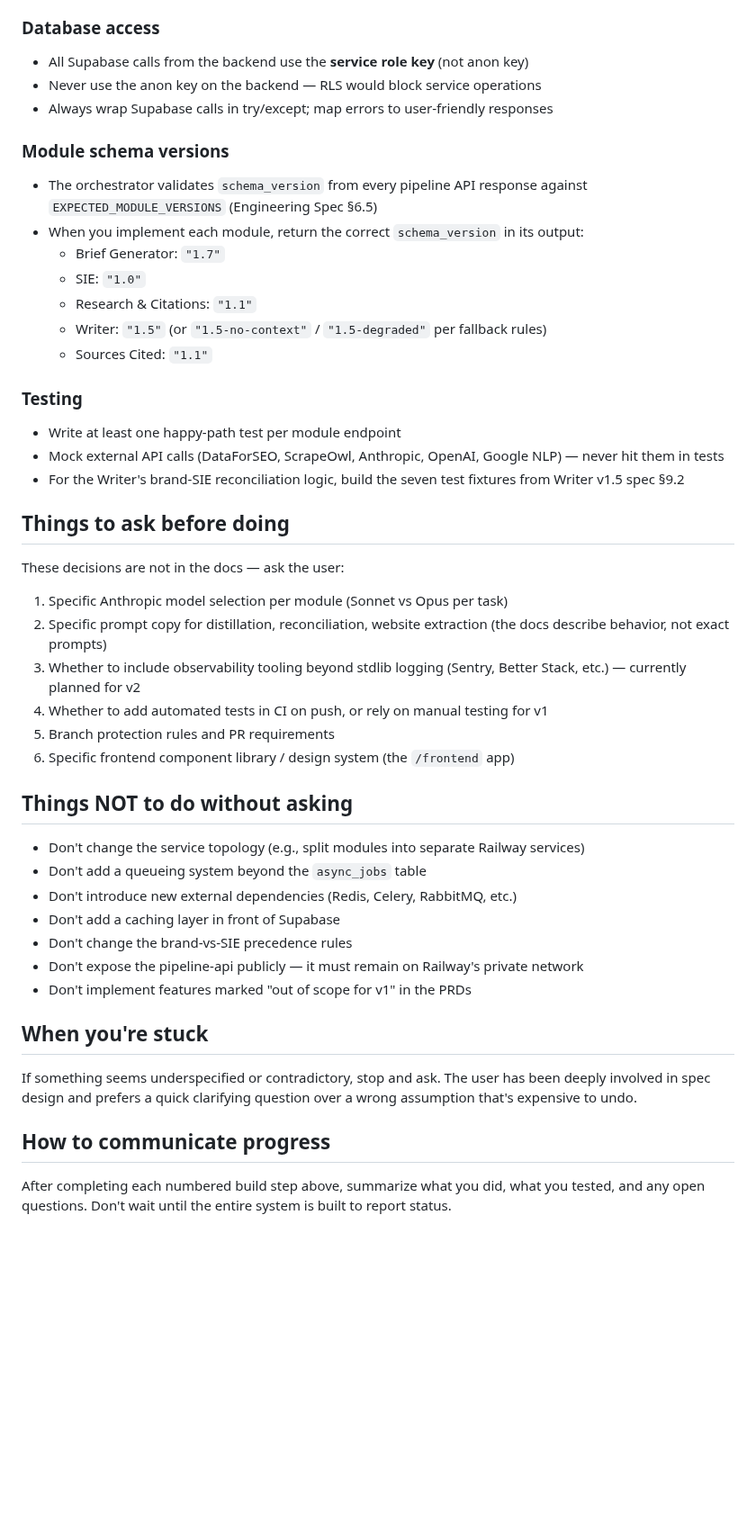
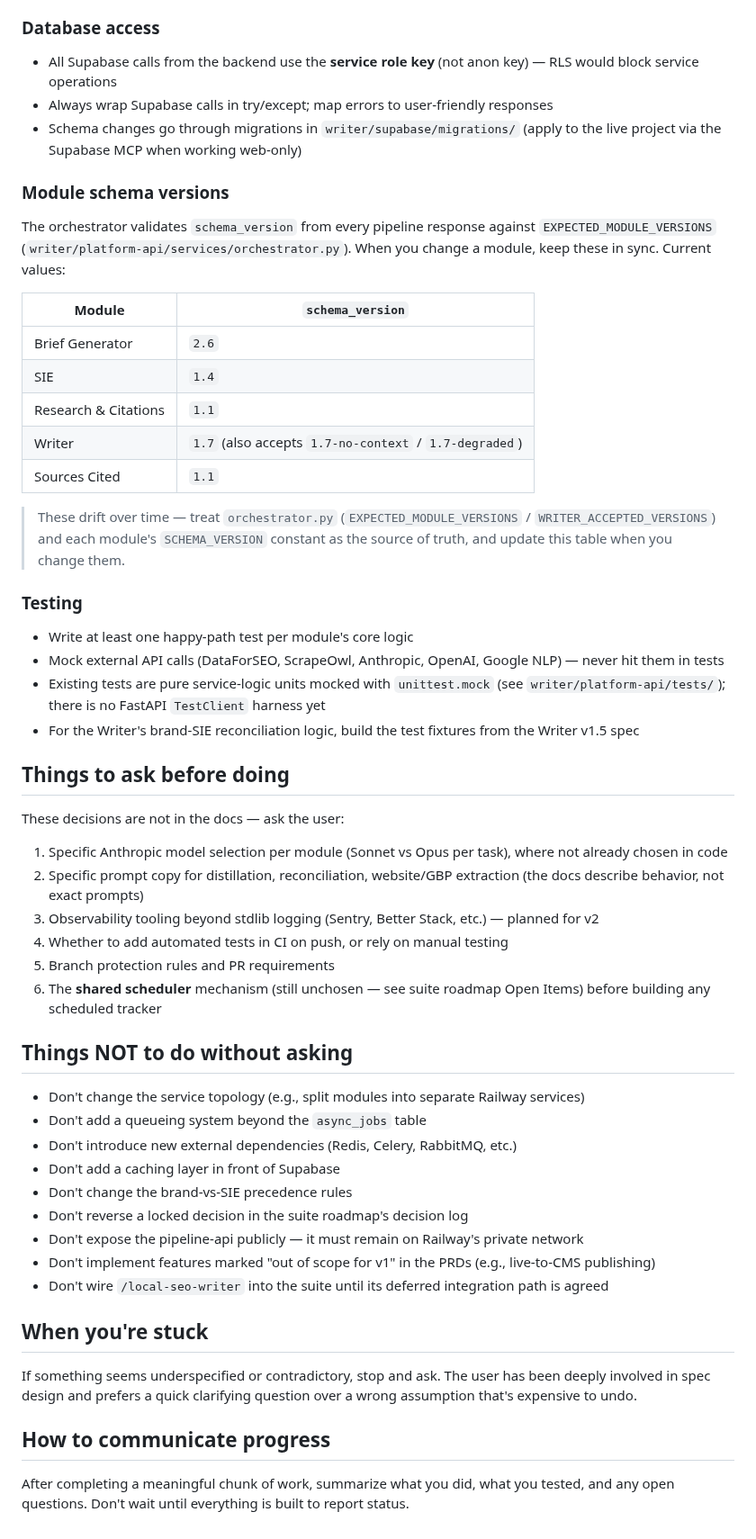
Before and after one commit to kssabraw/ar-tools, a Markdown page: CLAUDE.md, the part around one of its changes. Shown at 90% size. Rendered like a GitHub page; blank space fills up the shorter version.

```diff
--- a/CLAUDE.md
+++ b/CLAUDE.md
@@ -108,36 +130,41 @@ Mirror this structure in `pipeline-api/`.
 
 ### Database access
 
-- All Supabase calls from the backend use the **service role key** (not anon key)
-- Never use the anon key on the backend — RLS would block service operations
+- All Supabase calls from the backend use the **service role key** (not anon key) — RLS would block service operations
 - Always wrap Supabase calls in try/except; map errors to user-friendly responses
+- Schema changes go through migrations in `writer/supabase/migrations/` (apply to the live project via the Supabase MCP when working web-only)
 
 ### Module schema versions
 
-- The orchestrator validates `schema_version` from every pipeline API response against `EXPECTED_MODULE_VERSIONS` (Engineering Spec §6.5)
-- When you implement each module, return the correct `schema_version` in its output:
-  - Brief Generator: `"1.7"`
-  - SIE: `"1.0"`
-  - Research & Citations: `"1.1"`
-  - Writer: `"1.5"` (or `"1.5-no-context"` / `"1.5-degraded"` per fallback rules)
-  - Sources Cited: `"1.1"`
+The orchestrator validates `schema_version` from every pipeline response against `EXPECTED_MODULE_VERSIONS` (`writer/platform-api/services/orchestrator.py`). When you change a module, keep these in sync. Current values:
+
+| Module | `schema_version` |
+|---|---|
+| Brief Generator | `2.6` |
+| SIE | `1.4` |
+| Research & Citations | `1.1` |
+| Writer | `1.7` (also accepts `1.7-no-context` / `1.7-degraded`) |
+| Sources Cited | `1.1` |
+
+> These drift over time — treat `orchestrator.py` (`EXPECTED_MODULE_VERSIONS` / `WRITER_ACCEPTED_VERSIONS`) and each module's `SCHEMA_VERSION` constant as the source of truth, and update this table when you change them.
 
 ### Testing
 
-- Write at least one happy-path test per module endpoint
+- Write at least one happy-path test per module's core logic
 - Mock external API calls (DataForSEO, ScrapeOwl, Anthropic, OpenAI, Google NLP) — never hit them in tests
-- For the Writer's brand-SIE reconciliation logic, build the seven test fixtures from Writer v1.5 spec §9.2
+- Existing tests are pure service-logic units mocked with `unittest.mock` (see `writer/platform-api/tests/`); there is no FastAPI `TestClient` harness yet
+- For the Writer's brand-SIE reconciliation logic, build the test fixtures from the Writer v1.5 spec
 
 ## Things to ask before doing
 
 These decisions are not in the docs — ask the user:
 
-1. Specific Anthropic model selection per module (Sonnet vs Opus per task)
-2. Specific prompt copy for distillation, reconciliation, website extraction (the docs describe behavior, not exact prompts)
-3. Whether to include observability tooling beyond stdlib logging (Sentry, Better Stack, etc.) — currently planned for v2
-4. Whether to add automated tests in CI on push, or rely on manual testing for v1
+1. Specific Anthropic model selection per module (Sonnet vs Opus per task), where not already chosen in code
+2. Specific prompt copy for distillation, reconciliation, website/GBP extraction (the docs describe behavior, not exact prompts)
+3. Observability tooling beyond stdlib logging (Sentry, Better Stack, etc.) — planned for v2
+4. Whether to add automated tests in CI on push, or rely on manual testing
 5. Branch protection rules and PR requirements
-6. Specific frontend component library / design system (the `/frontend` app)
+6. The **shared scheduler** mechanism (still unchosen — see suite roadmap Open Items) before building any scheduled tracker
 
 ## Things NOT to do without asking
 
@@ -146,8 +173,10 @@ These decisions are not in the docs — ask the user:
 - Don't introduce new external dependencies (Redis, Celery, RabbitMQ, etc.)
 - Don't add a caching layer in front of Supabase
 - Don't change the brand-vs-SIE precedence rules
+- Don't reverse a locked decision in the suite roadmap's decision log
 - Don't expose the pipeline-api publicly — it must remain on Railway's private network
-- Don't implement features marked "out of scope for v1" in the PRDs
+- Don't implement features marked "out of scope for v1" in the PRDs (e.g., live-to-CMS publishing)
+- Don't wire `/local-seo-writer` into the suite until its deferred integration path is agreed
 
 ## When you're stuck
 
@@ -155,4 +184,4 @@ If something seems underspecified or contradictory, stop and ask. The user has b
 
 ## How to communicate progress
 
-After completing each numbered build step above, summarize what you did, what you tested, and any open questions. Don't wait until the entire system is built to report status.
+After completing a meaningful chunk of work, summarize what you did, what you tested, and any open questions. Don't wait until everything is built to report status.
```
Also changed, not shown: other parts of CLAUDE.md (+73 -51 lines).
